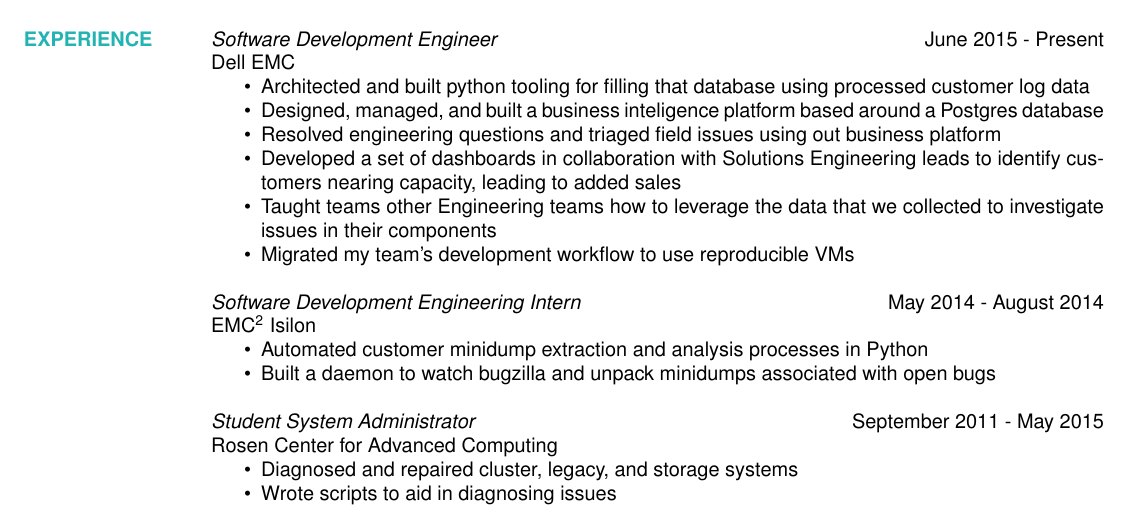
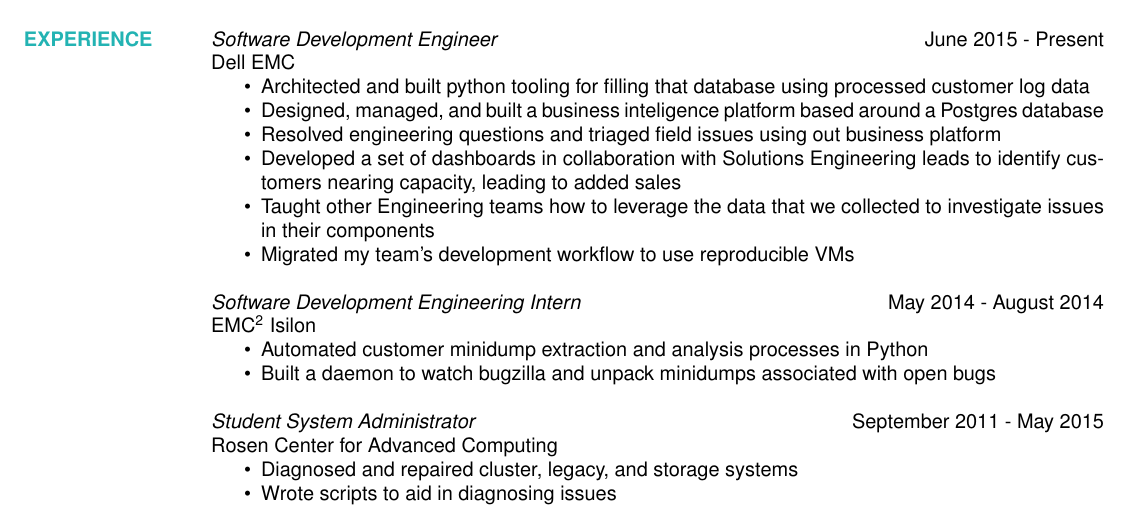
Before and after one commit to jetpacktuxedo/resume, a LaTeX CV (main.tex): part of the page, cut so that both start at the same text. Compiled offline with pdfLaTeX.

Commit message:
pls im dumb

```diff
--- a/main.tex
+++ b/main.tex
@@ -42,7 +42,7 @@
         \item Designed, managed, and built a business inteligence platform based around a Postgres database
         \item Resolved engineering questions and triaged field issues using out business platform
         \item Developed a set of dashboards in collaboration with Solutions Engineering leads to identify customers nearing capacity, leading to added sales
-        \item Taught teams other Engineering teams how to leverage the data that we collected to investigate issues in their components
+        \item Taught other Engineering teams how to leverage the data that we collected to investigate issues in their components
         \item Migrated my team's development workflow to use reproducible VMs
       \end{itemize}
 
```
